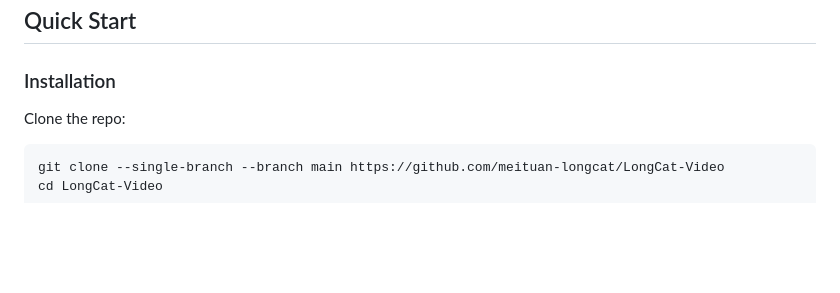
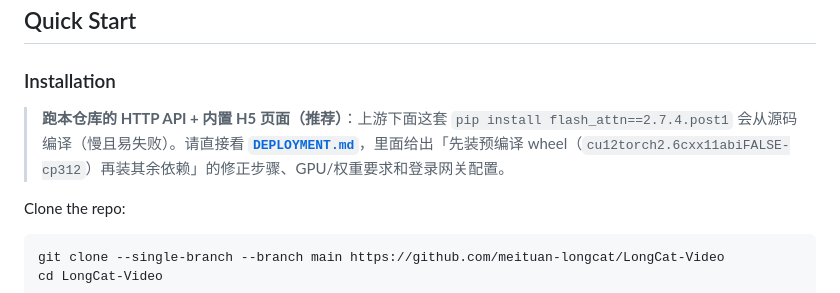
Before and after one commit to cyneck/LongCat-Video-API, a Markdown page: README.md, the part around the change. Drawn GitHub-style; blank space fills up the shorter version.

```diff
--- a/README.md
+++ b/README.md
@@ -55,6 +55,8 @@ For more detail, please refer to the comprehensive [***LongCat-Video Technical R
 ## Quick Start
 
 ### Installation
+
+> **跑本仓库的 HTTP API + 内置 H5 页面（推荐）**：上游下面这套 `pip install flash_attn==2.7.4.post1` 会从源码编译（慢且易失败）。请直接看 **[`DEPLOYMENT.md`](DEPLOYMENT.md)**，里面给出「先装预编译 wheel（`cu12torch2.6cxx11abiFALSE-cp312`）再装其余依赖」的修正步骤、GPU/权重要求和登录网关配置。
 
 Clone the repo:
 
```
Also changed, not shown: DEPLOYMENT.md (added, +299 -0 lines), api/README.md (+25 -1 lines).
